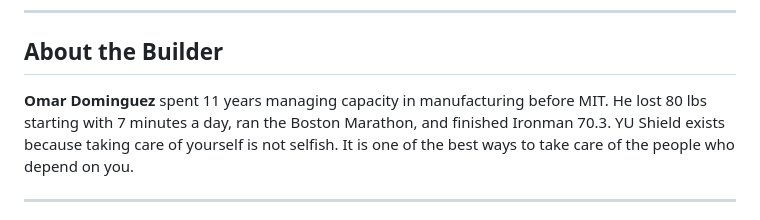
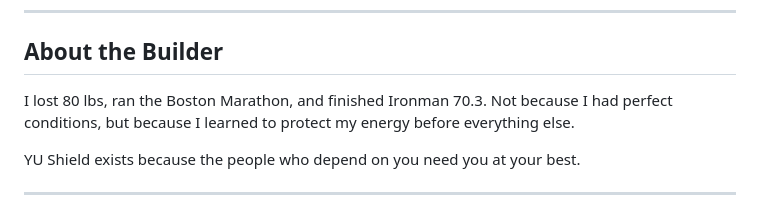
Before and after one commit to odominguez7/podman-hackathon, a Markdown page: README.md, the part around the change. Drawn GitHub-style.

Commit message:
Update About the Builder section with founder's voice
Co-Authored-By: Claude Opus 4.6 (1M context) <noreply@anthropic.com>

```diff
--- a/README.md
+++ b/README.md
@@ -315,7 +315,9 @@ YU Shield was designed with the hackathon's ethics criteria in mind:
 
 ## About the Builder
 
-**Omar Dominguez** spent 11 years managing capacity in manufacturing before MIT. He lost 80 lbs starting with 7 minutes a day, ran the Boston Marathon, and finished Ironman 70.3. YU Shield exists because taking care of yourself is not selfish. It is one of the best ways to take care of the people who depend on you.
+I lost 80 lbs, ran the Boston Marathon, and finished Ironman 70.3. Not because I had perfect conditions, but because I learned to protect my energy before everything else.
+
+YU Shield exists because the people who depend on you need you at your best.
 
 ---
 
```
Also changed, not shown: SUBMISSION.md (+1 -1 lines).
